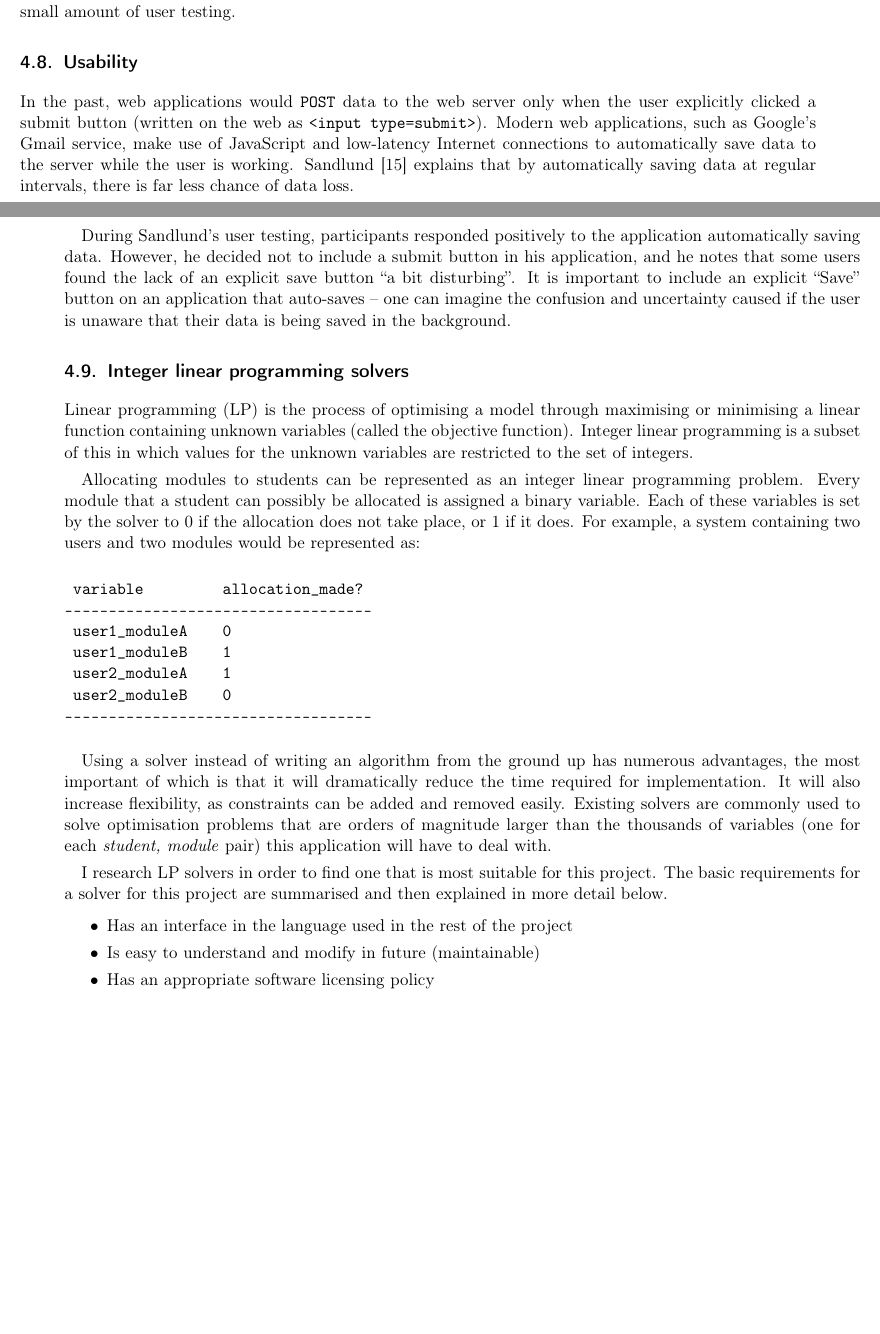
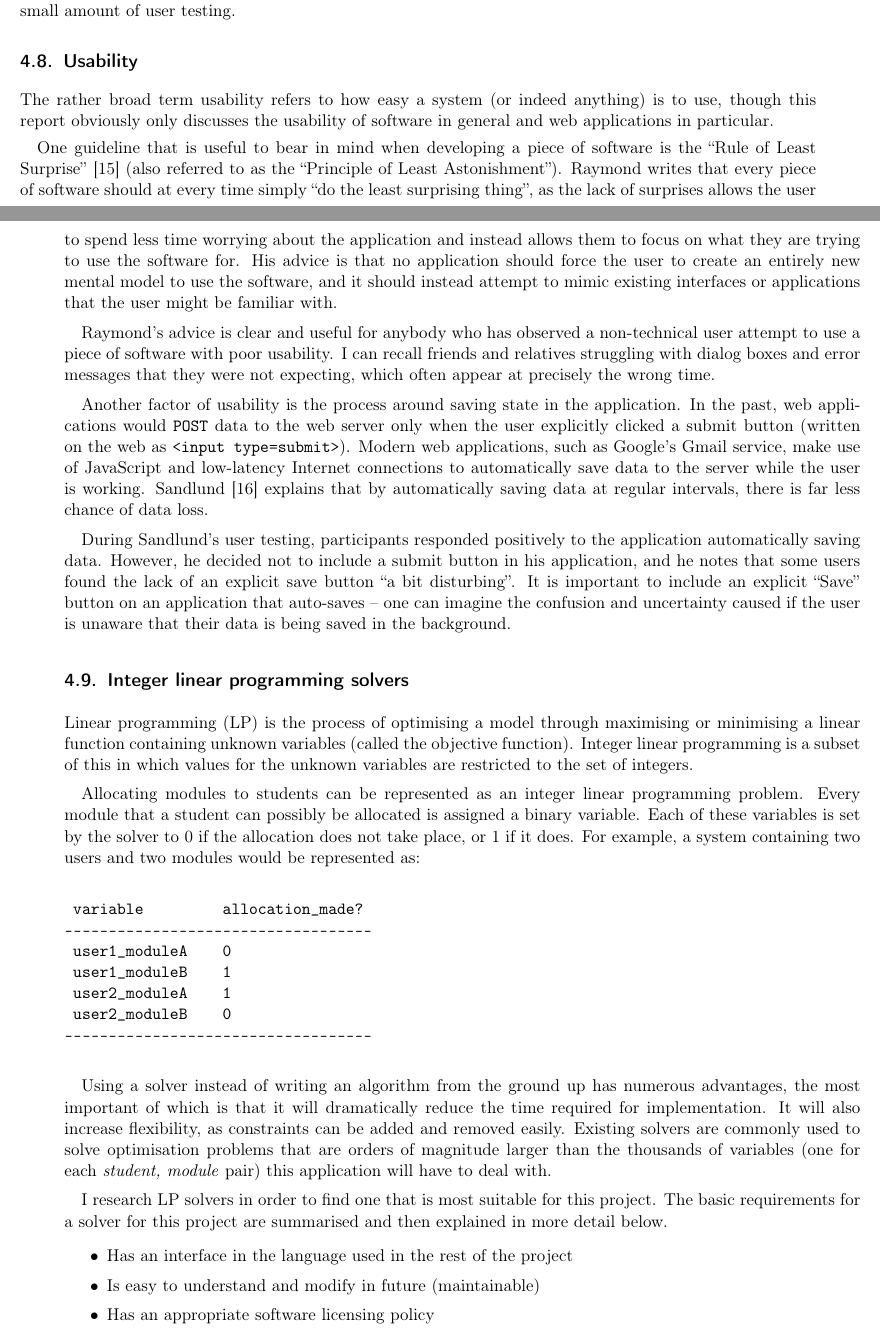
Before and after one commit to alexmuller/york-dissertation, a LaTeX paper (Project.tex, which reads sections/research_usability.tex): two parts of pages 18 and 19 of 63, joined at a grey line, cut so that both start at the same text, the shorter picture padded with empty space. Compiled offline with pdfLaTeX.

Commit message:
Research: usability

```diff
--- a/Project.tex
+++ b/Project.tex
@@ -105,7 +105,7 @@
 % Title page stuff
 \def\paperauthor{Alexander Muller}
 \def\papertitle{Allocating optional modules \\ to University of York students}
-\def\paperlength{19,700}
+\def\paperlength{19,900}
 
 \title{\papertitle}
 \author{\paperauthor}
@@ -241,26 +241,7 @@ information must not be disclosed at any time.
 
 \input{sections/research_usertesting.tex}
 
-\subsection{Usability}
-
-% http://www.faqs.org/docs/artu/ch11s01.html
-% http://en.wikipedia.org/wiki/Principle_of_least_astonishment
-
-In the past, web applications would \gls{post} data to the web server only
-when the user explicitly clicked a submit button (written on the web as
-\texttt{<input type=submit>}). Modern web applications, such as Google's Gmail
-service, make use of JavaScript and low-latency Internet connections to
-automatically save data to the server while the user is working. Sandlund
-\cite{sandlund2009websoftware} explains that by automatically saving data at
-regular intervals, there is far less chance of data loss.
-
-During Sandlund's user testing, participants responded positively to the
-application automatically saving data. However, he decided not to include a
-submit button in his application, and he notes that some users found the lack
-of an explicit save button ``a bit disturbing''. It is important to include an
-explicit ``Save'' button on an application that auto-saves -- one can imagine
-the confusion and uncertainty caused if the user is unaware that their data is
-being saved in the background.
+\input{sections/research_usability.tex}
 
 \input{sections/research_ilp.tex}
 
--- /dev/null
+++ b/sections/research_usability.tex
@@ -0,0 +1,44 @@
+%!TEX root = ../Project.tex
+
+\subsection{Usability}
+
+The rather broad term usability refers to how easy a system (or indeed
+anything) is to use, though this report obviously only discusses the usability
+of software in general and web applications in particular.
+
+% http://www.faqs.org/docs/artu/ch11s01.html
+
+One guideline that is useful to bear in mind when developing a piece of
+software is the ``Rule of Least Surprise'' \cite{RaymondAUP_2003} (also
+referred to as the ``Principle of Least Astonishment''). Raymond writes that
+every piece of software should at every time simply ``do the least surprising
+thing'', as the lack of surprises allows the user to spend less time worrying
+about the application and instead allows them to focus on what they are trying
+to use the software for. His advice is that no application should force the
+user to create an entirely new mental model to use the software, and it should
+instead attempt to mimic existing interfaces or applications that the user
+might be familiar with.
+
+Raymond's advice is clear and useful for anybody who has observed a
+non-technical user attempt to use a piece of software with poor usability. I
+can recall friends and relatives struggling with dialog boxes and error
+messages that they were not expecting, which often appear at precisely the
+wrong time.
+
+Another factor of usability is the process around saving state in the
+application. In the past, web applications would \gls{post} data to the web
+server only when the user explicitly clicked a submit button (written on the
+web as \texttt{<input type=submit>}). Modern web applications, such as
+Google's Gmail service, make use of JavaScript and low-latency Internet
+connections to automatically save data to the server while the user is
+working. Sandlund \cite{sandlund2009websoftware} explains that by
+automatically saving data at regular intervals, there is far less chance of
+data loss.
+
+During Sandlund's user testing, participants responded positively to the
+application automatically saving data. However, he decided not to include a
+submit button in his application, and he notes that some users found the lack
+of an explicit save button ``a bit disturbing''. It is important to include an
+explicit ``Save'' button on an application that auto-saves -- one can imagine
+the confusion and uncertainty caused if the user is unaware that their data is
+being saved in the background.
```
Also changed, not shown: references/references.bib (+8 -0 lines).
